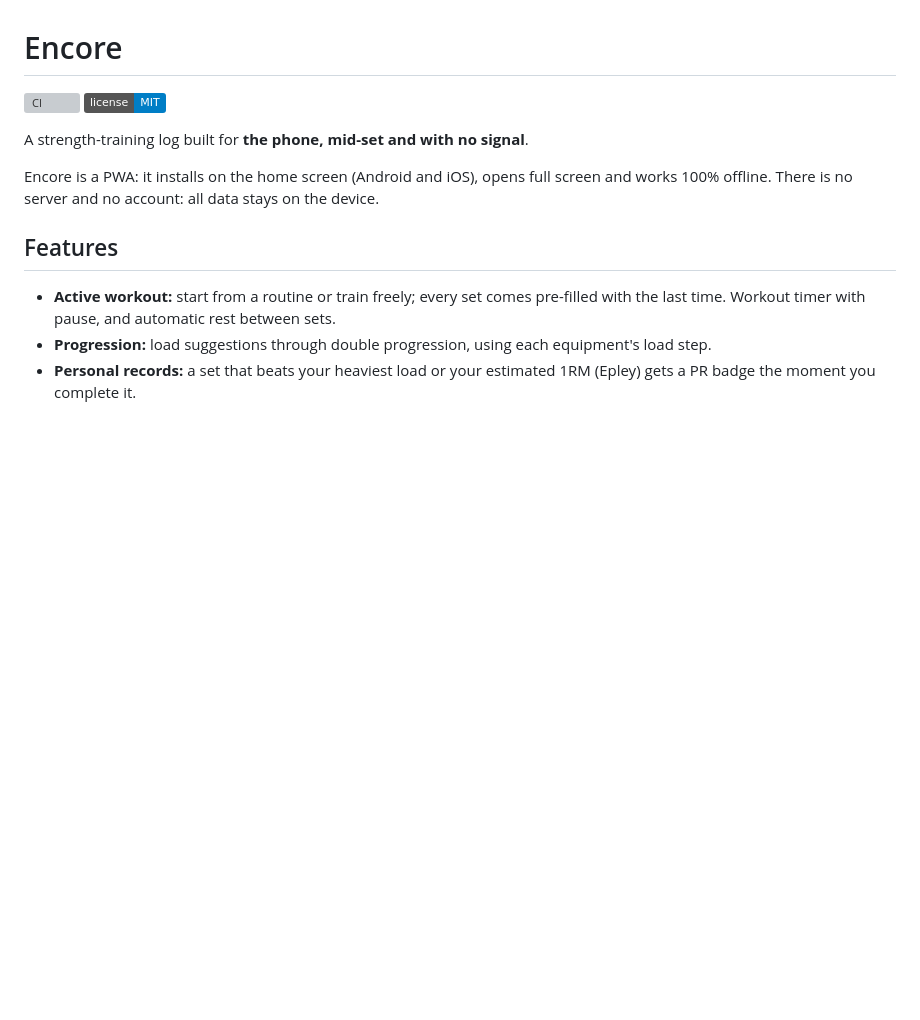
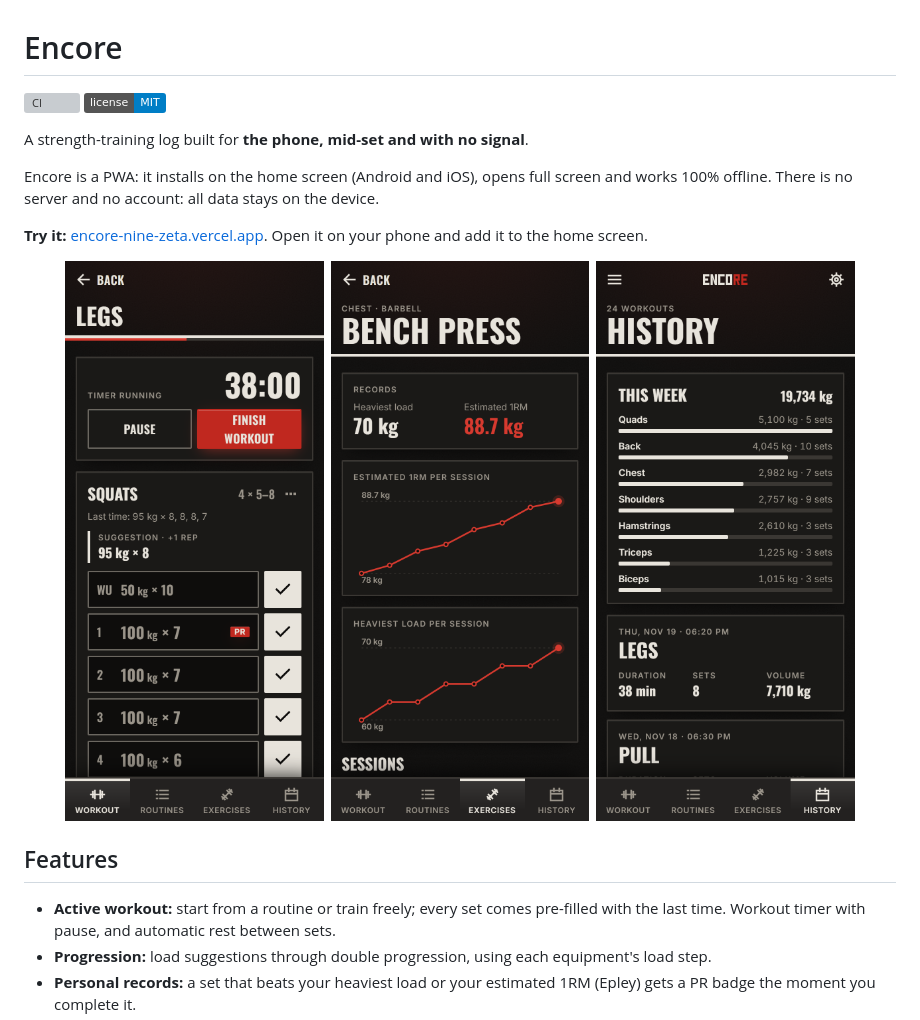
Before and after one commit to nICOLAS-user15/Encore, a Markdown page: README.md, the part around the change. GitHub-like rendering; pictures changed too: docs/img/history.png (added), docs/img/progress.png (added), docs/img/workout.png (added); badges without logos; blank space fills up the shorter version; grey boxes are pictures that could not be loaded.

Commit message:
docs: add screenshots and the live demo link to the README

```diff
--- a/README.md
+++ b/README.md
@@ -7,7 +7,13 @@ A strength-training log built for **the phone, mid-set and with no signal**.
 
 Encore is a PWA: it installs on the home screen (Android and iOS), opens full screen and works 100% offline. There is no server and no account: all data stays on the device.
 
-<!-- Screenshots: add 2 or 3 images (active workout, routines, history) under docs/img/. -->
+**Try it:** [encore-nine-zeta.vercel.app](https://encore-nine-zeta.vercel.app). Open it on your phone and add it to the home screen.
+
+<p align="center">
+  <img src="docs/img/workout.png" width="30%" alt="A workout in progress: the timer, and the squat sets with a personal record badge">
+  <img src="docs/img/progress.png" width="30%" alt="Bench press progress: personal bests and charts of the estimated 1RM and the heaviest load per session">
+  <img src="docs/img/history.png" width="30%" alt="History: this week's volume by muscle group and the latest workouts">
+</p>
 
 ## Features
 
```
Also changed, not shown: CLAUDE.md (+2 -1 lines), 4 other files.
